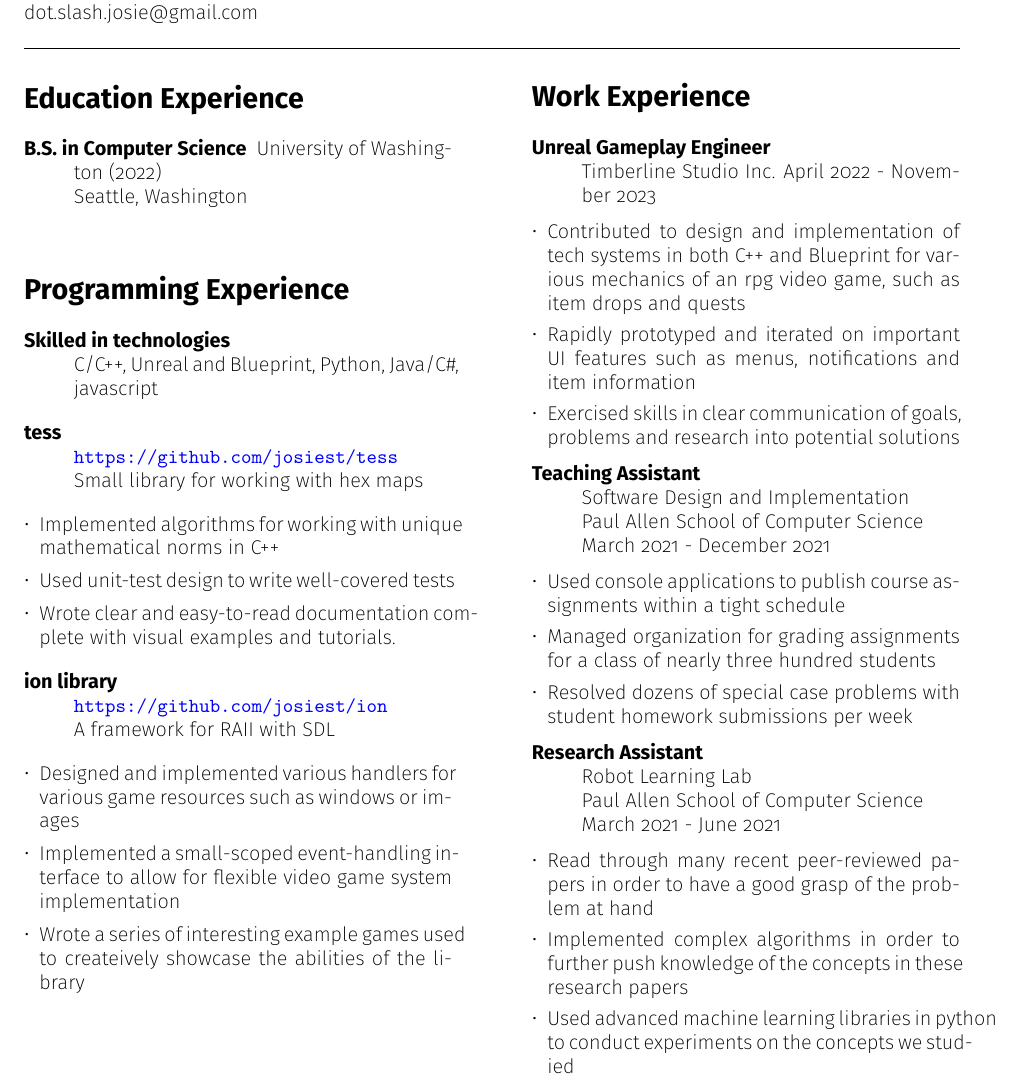
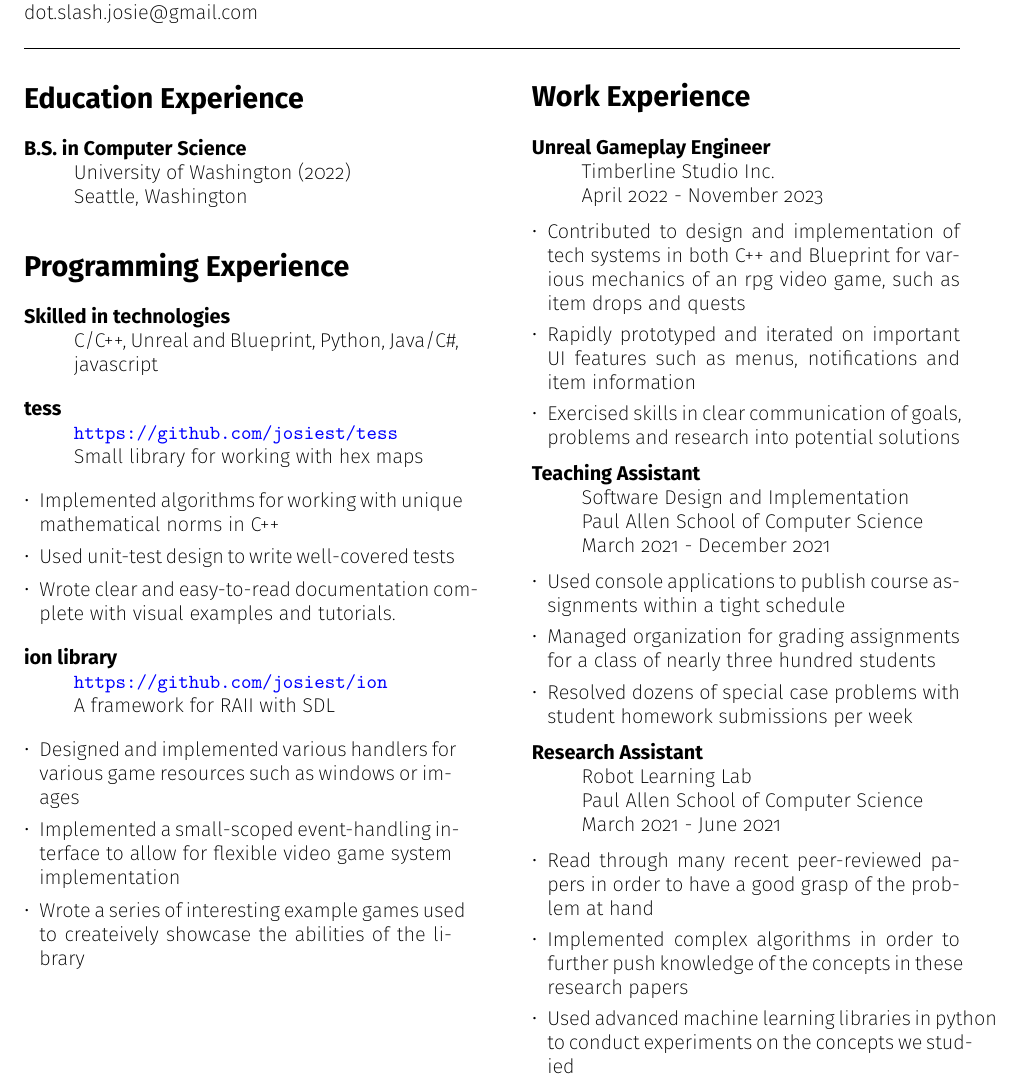
Before and after one commit to josiest/resume, a LaTeX CV (resume.tex): part of the page, cut so that both start at the same text. Compiled offline with pdfLaTeX.

Commit message:
fixed formatting issues

```diff
--- a/resume.tex
+++ b/resume.tex
@@ -47,9 +47,9 @@
 \section*{Education Experience}
 \begin{description}
 \itemsep -0.5em
-\item[B.S. in Computer Science]
+\item[B.S. in Computer Science] \hfill \\
     University of Washington (2022)\\
-    Seattle, Washington\\
+    Seattle, Washington
 \end{description}
 
 \section*{Programming Experience}
```
Also changed, not shown: resume.tex (2 more changed lines).
